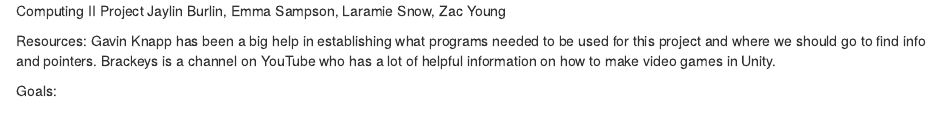
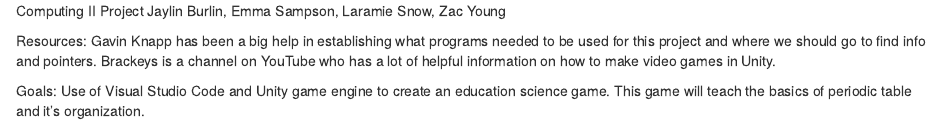
Before and after one commit to jaylinburlin/funwithcells, an R Markdown document (ProgressReport.Rmd): the page in a window 1100 px wide, from its top. Rendered offline with R 4.5, knitr and Pandoc, with nearby package versions.

Commit message:
Addition of Goals description

```diff
--- a/ProgressReport.Rmd
+++ b/ProgressReport.Rmd
@@ -4,4 +4,4 @@ Jaylin Burlin, Emma Sampson, Laramie Snow, Zac Young
 Resources: Gavin Knapp has been a big help in establishing what programs needed to be used for this project and where we should go to find info and pointers.
     Brackeys is a channel on YouTube who has a lot of helpful information on how to make video games in Unity.
 
-Goals:
+Goals: Use of Visual Studio Code and Unity game engine to create an education science game. This game will teach the basics of periodic table and it's organization.
```
